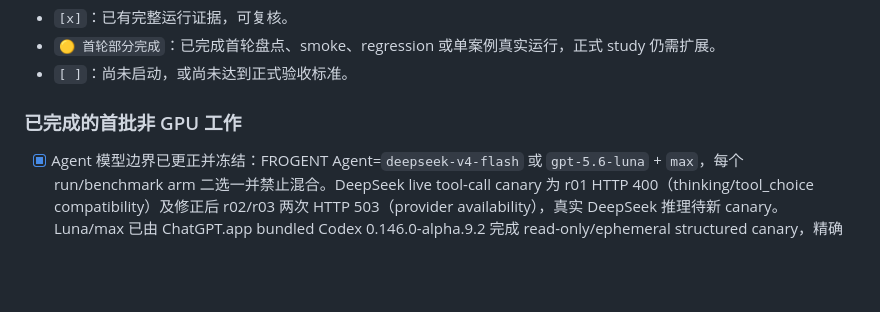
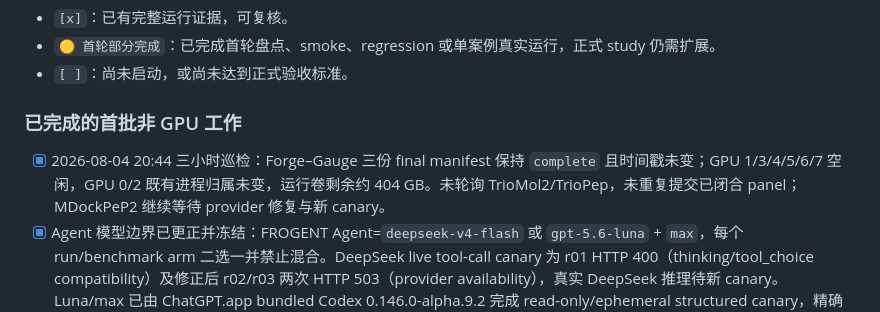
Before and after one commit to SZU-ADDG/FROGENT, a Markdown page: FROGENT_experiment_checklist.md, the part around the change. Rendered like a GitHub page; blank space fills up the shorter version.

```diff
--- a/FROGENT_experiment_checklist.md
+++ b/FROGENT_experiment_checklist.md
@@ -10,6 +10,7 @@
 
 ### 已完成的首批非 GPU 工作
 
+- [x] 2026-08-04 20:44 三小时巡检：Forge–Gauge 三份 final manifest 保持 `complete` 且时间戳未变；GPU 1/3/4/5/6/7 空闲，GPU 0/2 既有进程归属未变，运行卷剩余约 404 GB。未轮询 TrioMol2/TrioPep，未重复提交已闭合 panel；MDockPeP2 继续等待 provider 修复与新 canary。
 - [x] Agent 模型边界已更正并冻结：FROGENT Agent=`deepseek-v4-flash` 或 `gpt-5.6-luna` + `max`，每个 run/benchmark arm 二选一并禁止混合。DeepSeek live tool-call canary 为 r01 HTTP 400（thinking/tool_choice compatibility）及修正后 r02/r03 两次 HTTP 503（provider availability），真实 DeepSeek 推理待新 canary。Luna/max 已由 ChatGPT.app bundled Codex 0.146.0-alpha.9.2 完成 read-only/ephemeral structured canary，精确返回 `{"status":"ok"}`、exit zero；PATH Codex 0.136.0 的 `max`/Luna 失败终态已保留。
 - [x] Agent 模型透明度已进入稿件交付：`docs/manuscript/agent-model-rebuttal-blocks.md` 提供 Methods、Results、SI 配置表和 E-2/E-5/R1-0b/R1-0d/R1-6 回复块；provider-claim matrix 与 evidence ledger 已绑定六个 versioned canary roots。DeepSeek scientific behavior、DeepSeek/Luna comparative quality、生产部署模型身份和训练/提示隔离事实继续保持 `not_measured`，等待各自独立来源。
 - [x] 论文压缩包已复制到 `docs/manuscript/Arxiv_FROGENT_20251217.zip`，24 个条目通过 `unzip -t`。
```
Also changed, not shown: FROGENT_revision_plan.md (+1 -0 lines).
